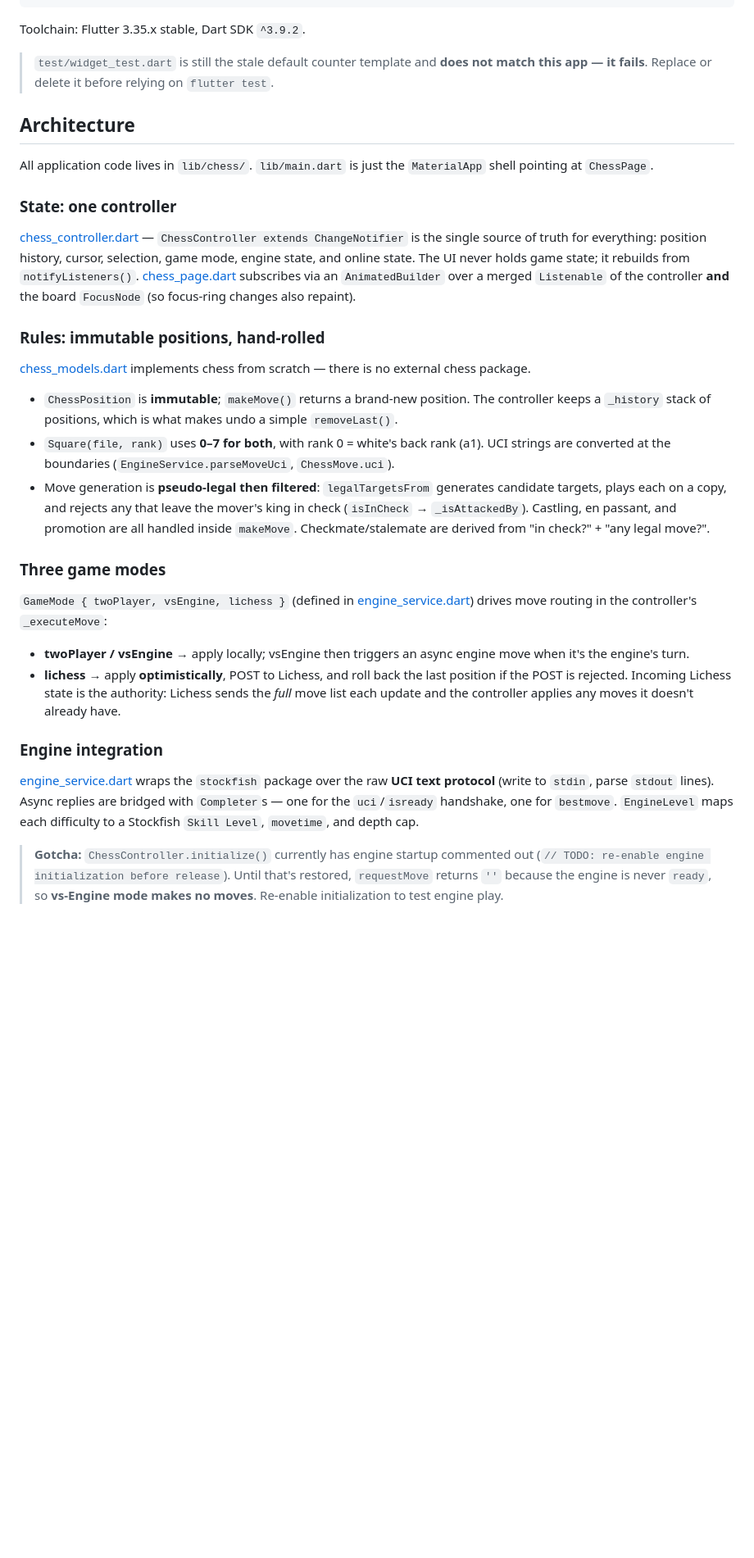
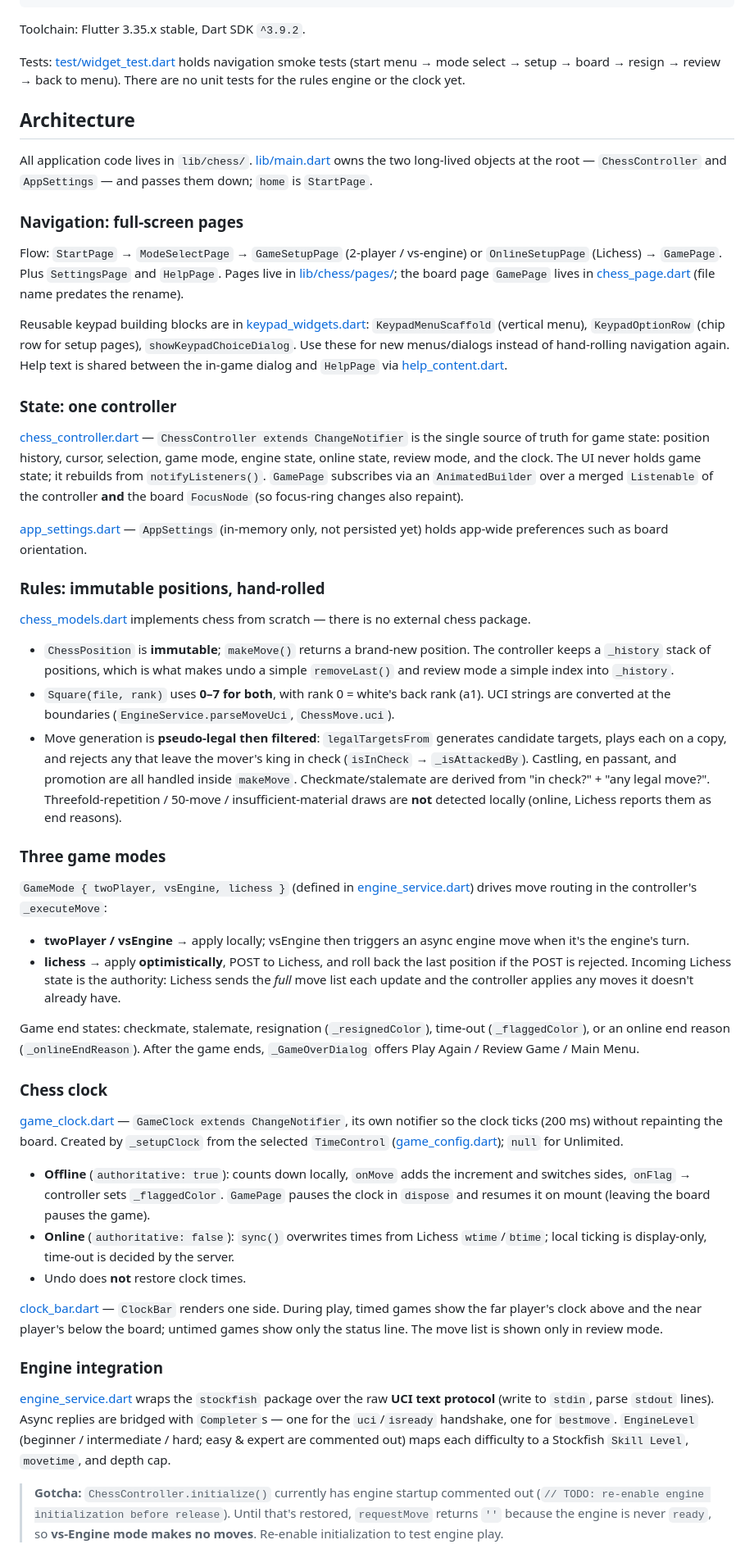
Before and after one commit to unJaco/DPad-Chess, a Markdown page: CLAUDE.md, the part around one of its changes. Shown at 82% size. Rendered like a GitHub page; blank space fills up the shorter version.

Commit message:
docs: update CLAUDE.md for pages, clock, key map and orchestrator workflow
Co-Authored-By: Claude Opus 5.5 <noreply@anthropic.com>

```diff
--- a/CLAUDE.md
+++ b/CLAUDE.md
@@ -22,28 +26,45 @@ flutter build apk    # / appbundle / ios / macos / web / windows / linux
 
 Toolchain: Flutter 3.35.x stable, Dart SDK `^3.9.2`.
 
-> `test/widget_test.dart` is still the stale default counter template and **does not match this app — it fails**. Replace or delete it before relying on `flutter test`.
+Tests: [test/widget_test.dart](test/widget_test.dart) holds navigation smoke tests (start menu → mode select → setup → board → resign → review → back to menu). There are no unit tests for the rules engine or the clock yet.
 
 ## Architecture
 
-All application code lives in `lib/chess/`. `lib/main.dart` is just the `MaterialApp` shell pointing at `ChessPage`.
+All application code lives in `lib/chess/`. [lib/main.dart](lib/main.dart) owns the two long-lived objects at the root — `ChessController` and `AppSettings` — and passes them down; `home` is `StartPage`.
+
+### Navigation: full-screen pages
+Flow: `StartPage` → `ModeSelectPage` → `GameSetupPage` (2-player / vs-engine) or `OnlineSetupPage` (Lichess) → `GamePage`. Plus `SettingsPage` and `HelpPage`. Pages live in [lib/chess/pages/](lib/chess/pages/); the board page `GamePage` lives in [chess_page.dart](lib/chess/chess_page.dart) (file name predates the rename).
+
+Reusable keypad building blocks are in [keypad_widgets.dart](lib/chess/keypad_widgets.dart): `KeypadMenuScaffold` (vertical menu), `KeypadOptionRow` (chip row for setup pages), `showKeypadChoiceDialog`. Use these for new menus/dialogs instead of hand-rolling navigation again. Help text is shared between the in-game dialog and `HelpPage` via [help_content.dart](lib/chess/help_content.dart).
 
 ### State: one controller
-[chess_controller.dart](lib/chess/chess_controller.dart) — `ChessController extends ChangeNotifier` is the single source of truth for everything: position history, cursor, selection, game mode, engine state, and online state. The UI never holds game state; it rebuilds from `notifyListeners()`. [chess_page.dart](lib/chess/chess_page.dart) subscribes via an `AnimatedBuilder` over a merged `Listenable` of the controller **and** the board `FocusNode` (so focus-ring changes also repaint).
+[chess_controller.dart](lib/chess/chess_controller.dart) — `ChessController extends ChangeNotifier` is the single source of truth for game state: position history, cursor, selection, game mode, engine state, online state, review mode, and the clock. The UI never holds game state; it rebuilds from `notifyListeners()`. `GamePage` subscribes via an `AnimatedBuilder` over a merged `Listenable` of the controller **and** the board `FocusNode` (so focus-ring changes also repaint).
+
+[app_settings.dart](lib/chess/app_settings.dart) — `AppSettings` (in-memory only, not persisted yet) holds app-wide preferences such as board orientation.
 
 ### Rules: immutable positions, hand-rolled
 [chess_models.dart](lib/chess/chess_models.dart) implements chess from scratch — there is no external chess package.
-- `ChessPosition` is **immutable**; `makeMove()` returns a brand-new position. The controller keeps a `_history` stack of positions, which is what makes undo a simple `removeLast()`.
+- `ChessPosition` is **immutable**; `makeMove()` returns a brand-new position. The controller keeps a `_history` stack of positions, which is what makes undo a simple `removeLast()` and review mode a simple index into `_history`.
 - `Square(file, rank)` uses **0–7 for both**, with rank 0 = white's back rank (a1). UCI strings are converted at the boundaries (`EngineService.parseMoveUci`, `ChessMove.uci`).
-- Move generation is **pseudo-legal then filtered**: `legalTargetsFrom` generates candidate targets, plays each on a copy, and rejects any that leave the mover's king in check (`isInCheck` → `_isAttackedBy`). Castling, en passant, and promotion are all handled inside `makeMove`. Checkmate/stalemate are derived from "in check?" + "any legal move?".
+- Move generation is **pseudo-legal then filtered**: `legalTargetsFrom` generates candidate targets, plays each on a copy, and rejects any that leave the mover's king in check (`isInCheck` → `_isAttackedBy`). Castling, en passant, and promotion are all handled inside `makeMove`. Checkmate/stalemate are derived from "in check?" + "any legal move?". Threefold-repetition / 50-move / insufficient-material draws are **not** detected locally (online, Lichess reports them as end reasons).
 
 ### Three game modes
 `GameMode { twoPlayer, vsEngine, lichess }` (defined in [engine_service.dart](lib/chess/engine_service.dart)) drives move routing in the controller's `_executeMove`:
 - **twoPlayer / vsEngine** → apply locally; vsEngine then triggers an async engine move when it's the engine's turn.
 - **lichess** → apply **optimistically**, POST to Lichess, and roll back the last position if the POST is rejected. Incoming Lichess state is the authority: Lichess sends the *full* move list each update and the controller applies any moves it doesn't already have.
 
+Game end states: checkmate, stalemate, resignation (`_resignedColor`), time-out (`_flaggedColor`), or an online end reason (`_onlineEndReason`). After the game ends, `_GameOverDialog` offers Play Again / Review Game / Main Menu.
+
+### Chess clock
+[game_clock.dart](lib/chess/game_clock.dart) — `GameClock extends ChangeNotifier`, its own notifier so the clock ticks (200 ms) without repainting the board. Created by `_setupClock` from the selected `TimeControl` ([game_config.dart](lib/chess/game_config.dart)); `null` for Unlimited.
+- **Offline** (`authoritative: true`): counts down locally, `onMove` adds the increment and switches sides, `onFlag` → controller sets `_flaggedColor`. `GamePage` pauses the clock in `dispose` and resumes it on mount (leaving the board pauses the game).
+- **Online** (`authoritative: false`): `sync()` overwrites times from Lichess `wtime`/`btime`; local ticking is display-only, time-out is decided by the server.
+- Undo does **not** restore clock times.
+
+[clock_bar.dart](lib/chess/clock_bar.dart) — `ClockBar` renders one side. During play, timed games show the far player's clock above and the near player's below the board; untimed games show only the status line. The move list is shown only in review mode.
+
 ### Engine integration
-[engine_service.dart](lib/chess/engine_service.dart) wraps the `stockfish` package over the raw **UCI text protocol** (write to `stdin`, parse `stdout` lines). Async replies are bridged with `Completer`s — one for the `uci`/`isready` handshake, one for `bestmove`. `EngineLevel` maps each difficulty to a Stockfish `Skill Level`, `movetime`, and depth cap.
+[engine_service.dart](lib/chess/engine_service.dart) wraps the `stockfish` package over the raw **UCI text protocol** (write to `stdin`, parse `stdout` lines). Async replies are bridged with `Completer`s — one for the `uci`/`isready` handshake, one for `bestmove`. `EngineLevel` (beginner / intermediate / hard; easy & expert are commented out) maps each difficulty to a Stockfish `Skill Level`, `movetime`, and depth cap.
 
 > **Gotcha:** `ChessController.initialize()` currently has engine startup commented out (`// TODO: re-enable engine initialization before release`). Until that's restored, `requestMove` returns `''` because the engine is never `ready`, so **vs-Engine mode makes no moves**. Re-enable initialization to test engine play.
 
```
Also changed, not shown: other parts of CLAUDE.md (+14 -4 lines).
